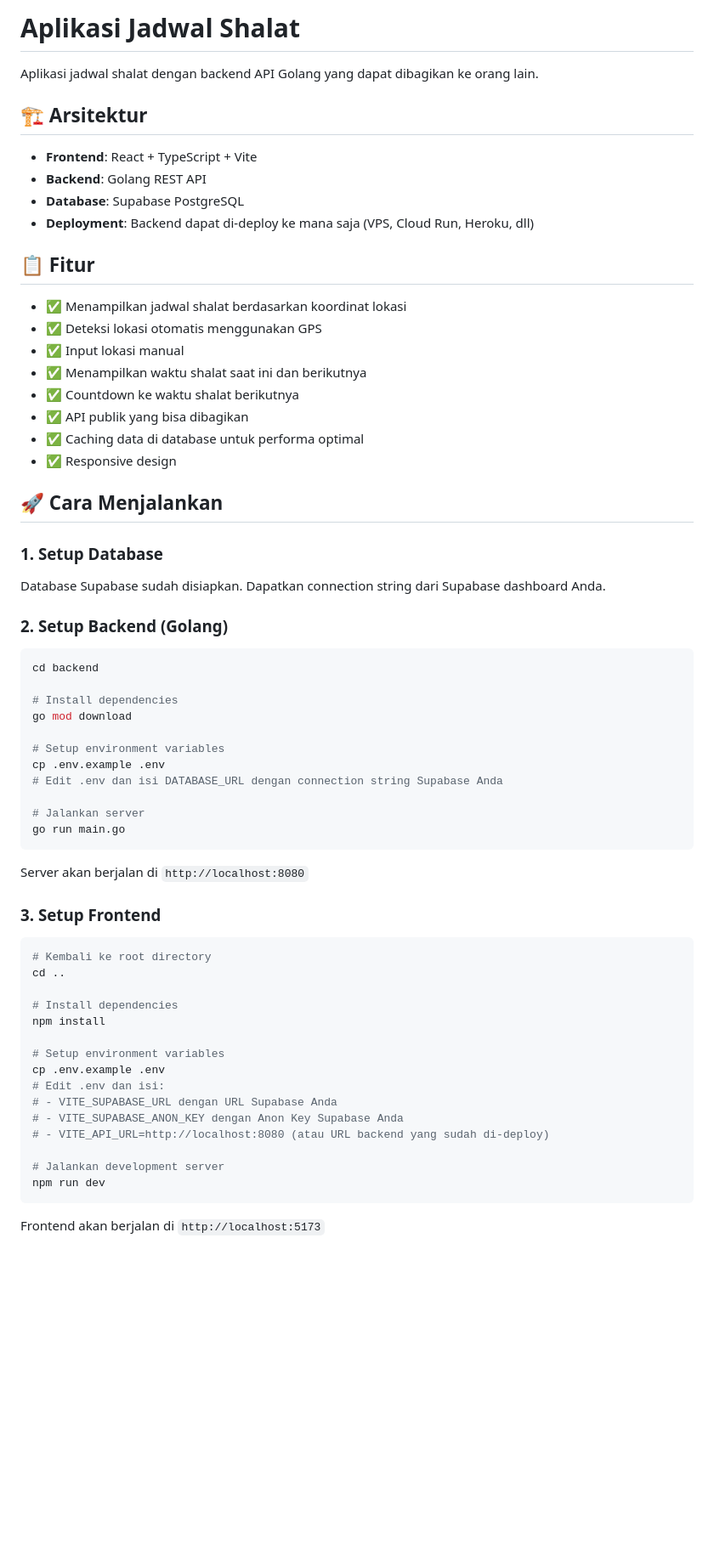
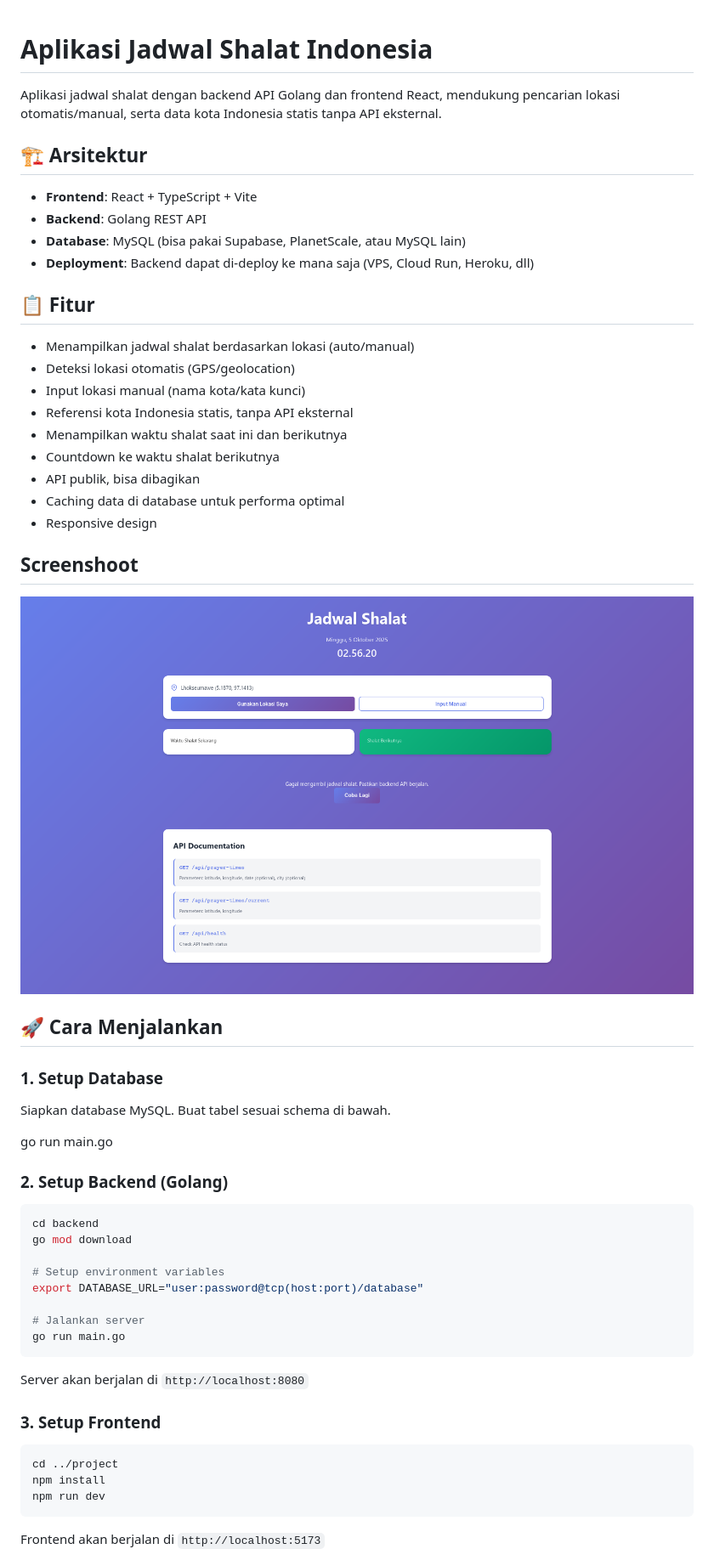
Before and after one commit to Bangkah/Jadwal-Shalat, a Markdown page: README.md, the part around the change printed below. Shown: that part at 85% size. GitHub-like rendering; pictures changed too: image.png (added); blank space fills up the shorter version.

Commit message:
add: nama kota

````diff
--- a/README.md
+++ b/README.md
@@ -1,66 +1,61 @@
-# Aplikasi Jadwal Shalat
 
-Aplikasi jadwal shalat dengan backend API Golang yang dapat dibagikan ke orang lain.
+# Aplikasi Jadwal Shalat Indonesia
+
+Aplikasi jadwal shalat dengan backend API Golang dan frontend React, mendukung pencarian lokasi otomatis/manual, serta data kota Indonesia statis tanpa API eksternal.
 
 ## 🏗️ Arsitektur
 
 - **Frontend**: React + TypeScript + Vite
 - **Backend**: Golang REST API
-- **Database**: Supabase PostgreSQL
+- **Database**: MySQL (bisa pakai Supabase, PlanetScale, atau MySQL lain)
 - **Deployment**: Backend dapat di-deploy ke mana saja (VPS, Cloud Run, Heroku, dll)
 
 ## 📋 Fitur
 
-- ✅ Menampilkan jadwal shalat berdasarkan koordinat lokasi
-- ✅ Deteksi lokasi otomatis menggunakan GPS
-- ✅ Input lokasi manual
-- ✅ Menampilkan waktu shalat saat ini dan berikutnya
-- ✅ Countdown ke waktu shalat berikutnya
-- ✅ API publik yang bisa dibagikan
-- ✅ Caching data di database untuk performa optimal
-- ✅ Responsive design
+- Menampilkan jadwal shalat berdasarkan lokasi (auto/manual)
+- Deteksi lokasi otomatis (GPS/geolocation)
+- Input lokasi manual (nama kota/kata kunci)
+- Referensi kota Indonesia statis, tanpa API eksternal
+- Menampilkan waktu shalat saat ini dan berikutnya
+- Countdown ke waktu shalat berikutnya
+- API publik, bisa dibagikan
+- Caching data di database untuk performa optimal
+- Responsive design
+
+## Screenshoot
+![alt text](image.png)
 
 ## 🚀 Cara Menjalankan
 
+
 ### 1. Setup Database
 
-Database Supabase sudah disiapkan. Dapatkan connection string dari Supabase dashboard Anda.
+Siapkan database MySQL. Buat tabel sesuai schema di bawah.
+
+go run main.go
 
 ### 2. Setup Backend (Golang)
 
 ```bash
 cd backend
-
-# Install dependencies
 go mod download
 
 # Setup environment variables
-cp .env.example .env
-# Edit .env dan isi DATABASE_URL dengan connection string Supabase Anda
+export DATABASE_URL="user:password@tcp(host:port)/database"
 
 # Jalankan server
 go run main.go
 ```
 
+
 Server akan berjalan di `http://localhost:8080`
+
 
 ### 3. Setup Frontend
 
 ```bash
-# Kembali ke root directory
-cd ..
-
-# Install dependencies
+cd ../project
 npm install
-
-# Setup environment variables
-cp .env.example .env
-# Edit .env dan isi:
-# - VITE_SUPABASE_URL dengan URL Supabase Anda
-# - VITE_SUPABASE_ANON_KEY dengan Anon Key Supabase Anda
-# - VITE_API_URL=http://localhost:8080 (atau URL backend yang sudah di-deploy)
-
-# Jalankan development server
 npm run dev
 ```
 
````
Also changed, not shown: other parts of README.md (+35 -60 lines), 6 other files.
